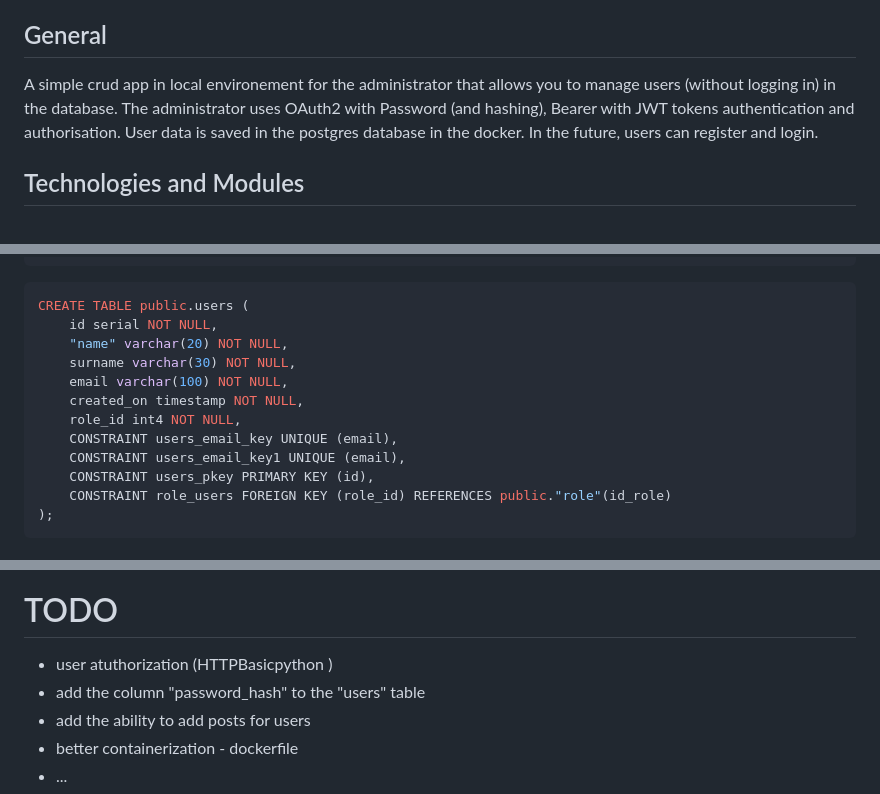
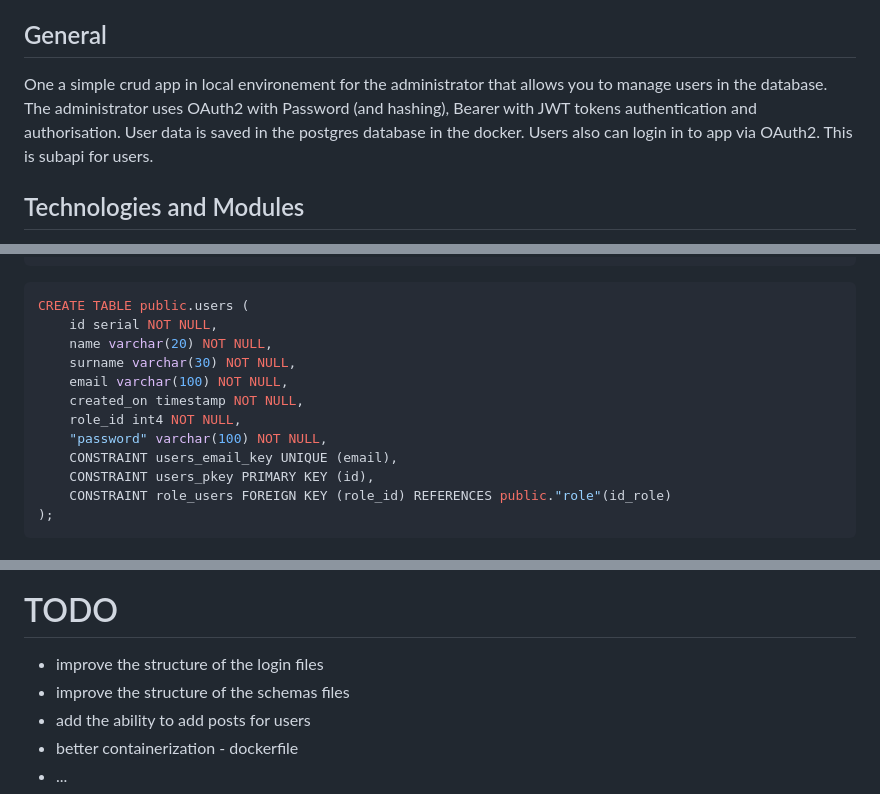
Before and after one commit to michalkrzem/memories, a Markdown page: README.md, 3 parts joined by grey strips. Rendered like a GitHub page.

Commit message:
Added a mount option to disconnect the app for users and admins as a subapi

````diff
--- a/README.md
+++ b/README.md
@@ -11,10 +11,10 @@
 <a name="general"></a>
 ## General
 
-A simple crud app in local environement for the administrator that allows you to manage users (without logging in) in the database.
+One a simple crud app in local environement for the administrator that allows you to manage users in the database.
 The administrator uses OAuth2 with Password (and hashing), Bearer with JWT tokens  authentication and authorisation.
 User data is saved in the postgres database in the docker.
-In the future, users can register and login.
+Users also can login in to app via OAuth2. This is subapi for users.
 
 
 <a name="tech"></a>
@@ -78,13 +78,13 @@ CREATE TABLE public."role" (
 ```shell
 CREATE TABLE public.users (
 	id serial NOT NULL,
-	"name" varchar(20) NOT NULL,
+	name varchar(20) NOT NULL,
 	surname varchar(30) NOT NULL,
 	email varchar(100) NOT NULL,
 	created_on timestamp NOT NULL,
 	role_id int4 NOT NULL,
+	"password" varchar(100) NOT NULL,
 	CONSTRAINT users_email_key UNIQUE (email),
-	CONSTRAINT users_email_key1 UNIQUE (email),
 	CONSTRAINT users_pkey PRIMARY KEY (id),
 	CONSTRAINT role_users FOREIGN KEY (role_id) REFERENCES public."role"(id_role)
 );
@@ -107,8 +110,8 @@ $ uvicorn main:app --port 8000 --reload
 <a name="todo"></a>
 # TODO
 
-- user atuthorization (HTTPBasicpython )
-- add the column "password_hash" to the "users" table
+- improve the structure of the login files
+- improve the structure of the schemas files
 - add the ability to add posts for users
 - better containerization - dockerfile
 - ...
````
Also changed, not shown: other parts of README.md (+3 -0 lines), Swagger_admin.PNG (added), Swagger_users.PNG (added), 9 other files.
